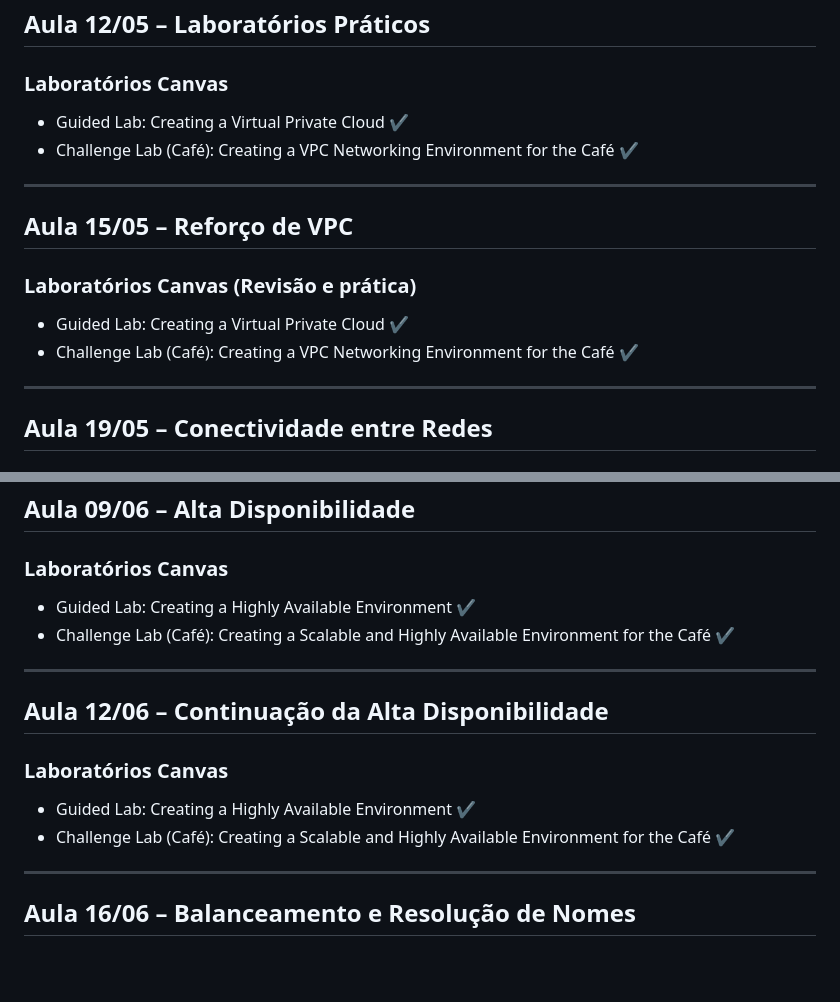
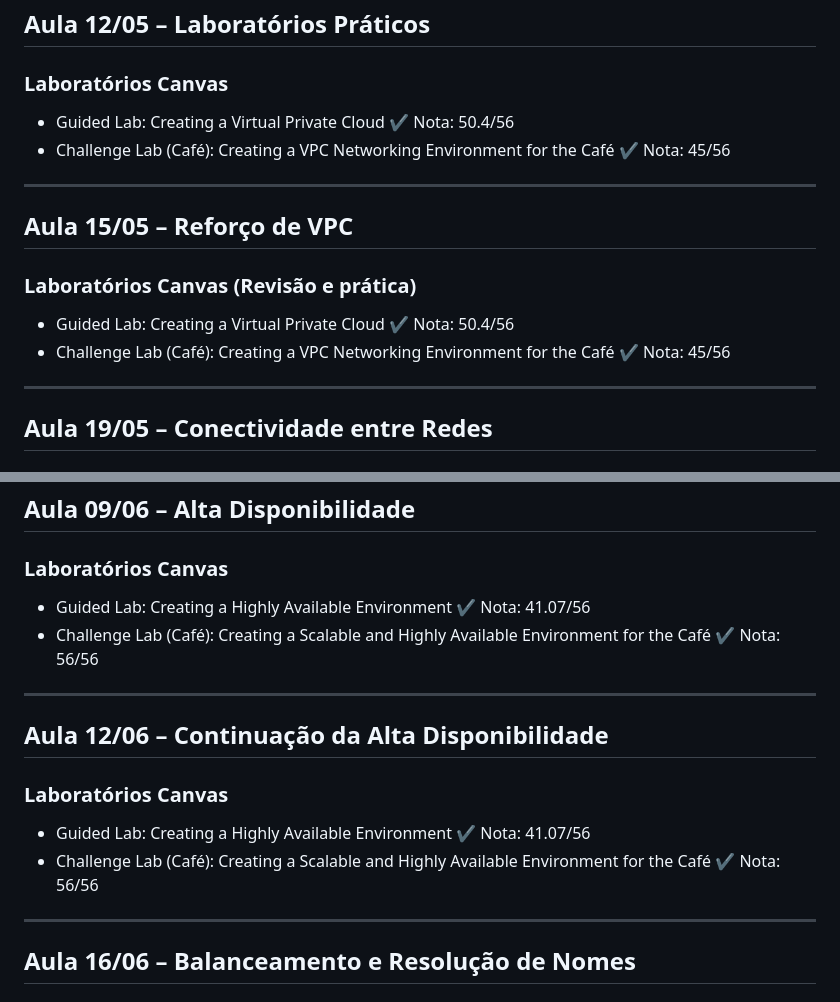
Before and after one commit to KarimZBN/das2-2025, a Markdown page: README.md, 2 parts joined by grey strips. Drawn GitHub-style; blank space fills up the shorter version.

Commit message:
Update README.md
Adicionando as notas dos (Guided Labs e Challenges), do Canvas

```diff
--- a/README.md
+++ b/README.md
@@ -142,16 +142,16 @@ Sub-rede com acesso direto à internet através de um Internet Gateway. Utilizad
 ## Aula 12/05 – Laboratórios Práticos
 
 ### Laboratórios Canvas
-- Guided Lab: Creating a Virtual Private Cloud ✔️
-- Challenge Lab (Café): Creating a VPC Networking Environment for the Café ✔️
+- Guided Lab: Creating a Virtual Private Cloud ✔️ Nota: 50.4/56
+- Challenge Lab (Café): Creating a VPC Networking Environment for the Café ✔️ Nota: 45/56
 
 ---
 
 ## Aula 15/05 – Reforço de VPC
 
 ### Laboratórios Canvas (Revisão e prática)
-- Guided Lab: Creating a Virtual Private Cloud ✔️
-- Challenge Lab (Café): Creating a VPC Networking Environment for the Café ✔️
+- Guided Lab: Creating a Virtual Private Cloud ✔️ Nota: 50.4/56
+- Challenge Lab (Café): Creating a VPC Networking Environment for the Café ✔️ Nota: 45/56
 
 ---
 
@@ -195,16 +195,16 @@ Utiliza um par de chaves (pública e privada). Mais segura para troca de dados e
 ## Aula 09/06 – Alta Disponibilidade
 
 ### Laboratórios Canvas
-- Guided Lab: Creating a Highly Available Environment ✔️
-- Challenge Lab (Café): Creating a Scalable and Highly Available Environment for the Café ✔️
+- Guided Lab: Creating a Highly Available Environment ✔️ Nota: 41.07/56
+- Challenge Lab (Café): Creating a Scalable and Highly Available Environment for the Café ✔️ Nota: 56/56
 
 ---
 
 ## Aula 12/06 – Continuação da Alta Disponibilidade
 
 ### Laboratórios Canvas
-- Guided Lab: Creating a Highly Available Environment ✔️
-- Challenge Lab (Café): Creating a Scalable and Highly Available Environment for the Café ✔️
+- Guided Lab: Creating a Highly Available Environment ✔️ Nota: 41.07/56
+- Challenge Lab (Café): Creating a Scalable and Highly Available Environment for the Café ✔️ Nota: 56/56
 
 ---
 
```
